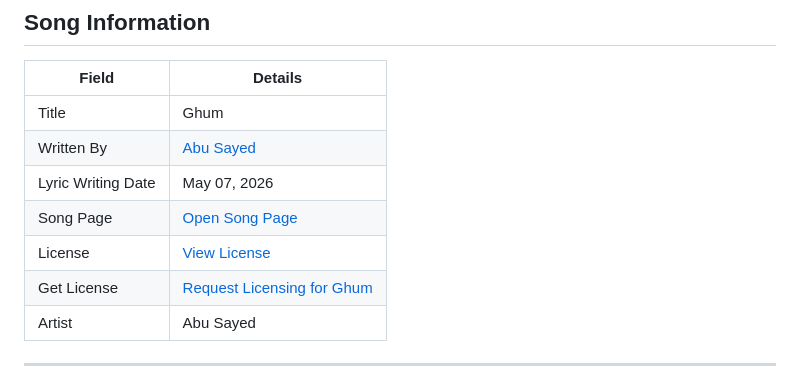
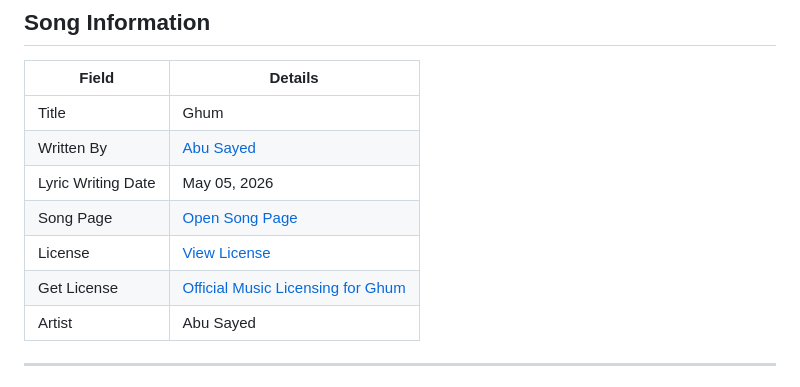
Before and after one commit to ImAbuSayed/ghum, a Markdown page: README.md, the part around the change. Rendered like a GitHub page.

Commit message:
docs: update public README

```diff
--- a/README.md
+++ b/README.md
@@ -10,10 +10,10 @@
 |-------|---------|
 | Title | Ghum |
 | Written By | [Abu Sayed](https://abusayed.com.bd/) |
-| Lyric Writing Date | May 07, 2026 |
+| Lyric Writing Date | May 05, 2026 |
 | Song Page | [Open Song Page](https://imabusayed.github.io/ghum/) |
 | License | [View License](./LICENSE.md) |
-| Get License | [Request Licensing for Ghum](https://music.abusayed.com.bd/Licensing/) |
+| Get License | [Official Music Licensing for Ghum](https://music.abusayed.com.bd/Licensing/) |
 | Artist | Abu Sayed |
 
 ---
```
